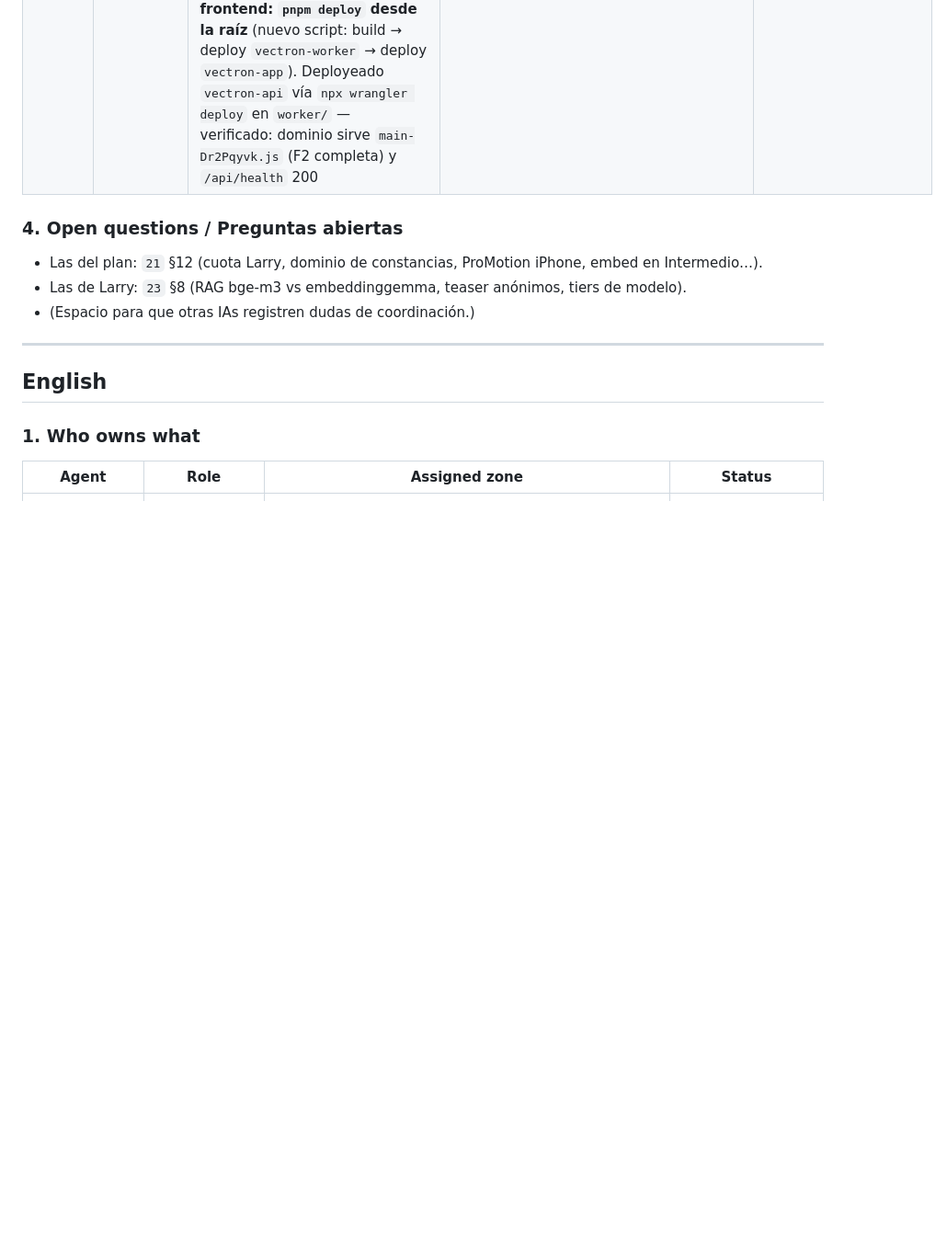
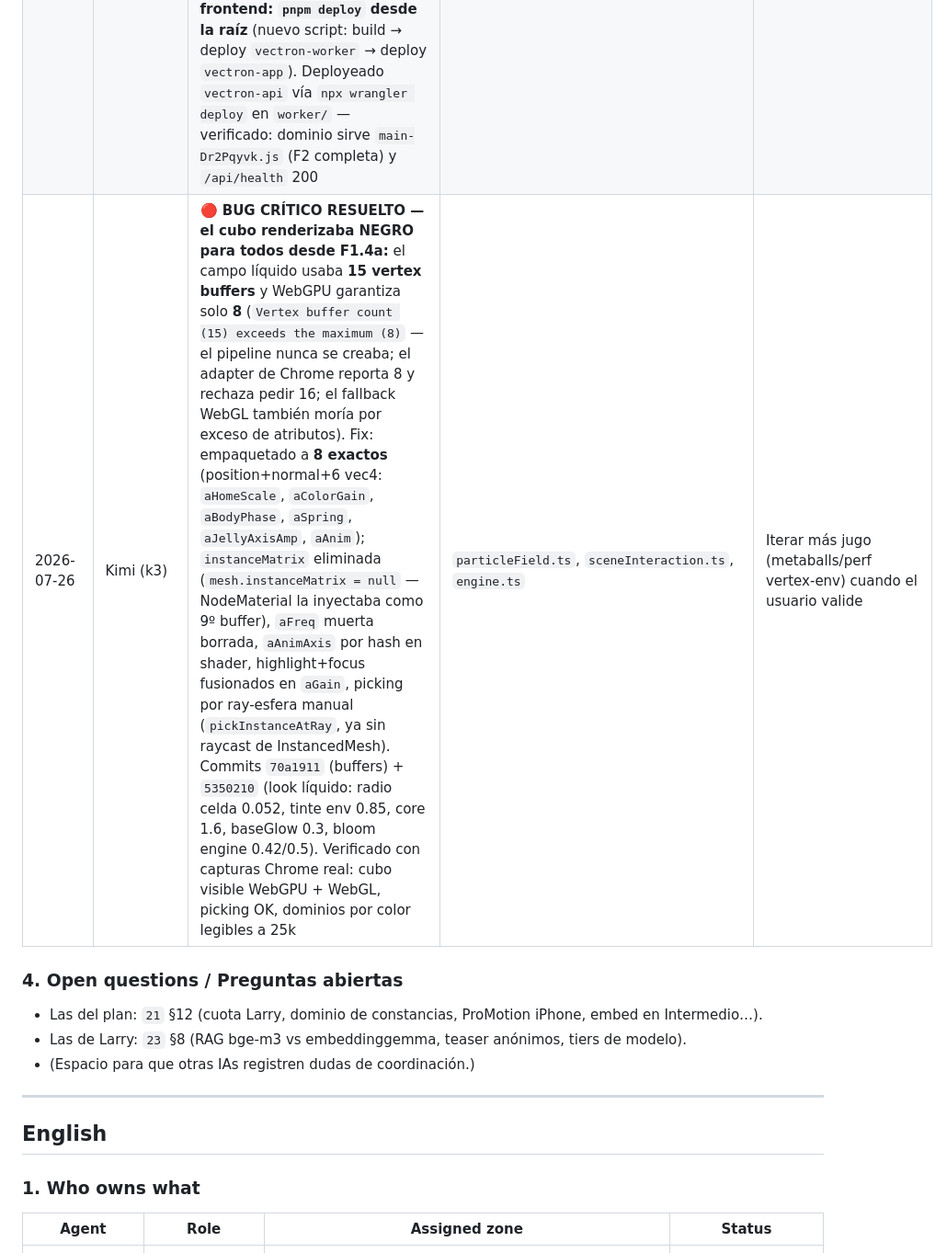
Before and after one commit to kilowatto/vectron, a Markdown page: DOCs/24-coordination-hub.md, the part around the change. Shown at 92% size. GitHub-like rendering; blank space fills up the shorter version.

Commit message:
docs: hub — bug cubo negro resuelto (15→8 vertex buffers) + look líquido iterado

```diff
--- a/DOCs/24-coordination-hub.md
+++ b/DOCs/24-coordination-hub.md
@@ -56,6 +56,7 @@
 | 2026-07-26 | Kimi (k3) | **F2-drawers DESPLEGADO:** `<vx-drawer>` accesible (aria, Esc, pushState/popstate, ≥44px, reduced-motion) envolviendo zoom rail, nav de superficies, Math Lab y chromeLegend; renombrado R-13 (sceneInteraction, levelSelect/levelSwitcher, mathLab); fixes 18 P0.5 integrados; commit `ecfea94`, live y verificado en workers.dev | `app/src/ui/components/drawer.*`, renames §10.2, `main.ts`, `style.css`, `i18n.ts` | Etiqueta metáfora |
 | 2026-07-26 | Kimi (k3) | **F2-metáfora DESPLEGADO:** etiqueta "metáfora, no mecanismo" (ES/EN) en la tarjeta fijada de Intermedio/Avanzado — cierra el criterio de salida §5.5 de metáfora declarada (P-22), commit `d7e6eea`, live y verificado en workers.dev (bundle `main-Dr2Pqyvk.js`) | `conceptCard.ts/css`, `i18n.ts` | **CHECKPOINT USUARIO:** validación visual de F2 completa |
 | 2026-07-26 | Kimi (k3) | **⚠️ ROOT-CAUSE del "deploy que no se ve" + F2 LIVE EN EL DOMINIO CUSTOM:** `vectron.kilowatto.com` está atado al worker **`vectron-api`** (`worker/wrangler.toml` `[routes] custom_domain`), que sirve el frontend vía `[assets] directory = "../app/dist"` — los assets se suben al deployear ESE worker. Desplegar solo `vectron-app` (app/) actualiza `vectron-app.…workers.dev` pero NUNCA el dominio custom. Nunca fue una regla de caché de la zona (el Development Mode no aplicaba porque sí llegaba al worker — servía assets viejos de su último deploy). **Deploy correcto del frontend: `pnpm deploy` desde la raíz** (nuevo script: build → deploy `vectron-worker` → deploy `vectron-app`). Deployeado `vectron-api` vía `npx wrangler deploy` en `worker/` — verificado: dominio sirve `main-Dr2Pqyvk.js` (F2 completa) y `/api/health` 200 | `package.json` (script `deploy`), `worker/wrangler.toml` (sin cambios, referencia) | **CHECKPOINT USUARIO:** validación visual de F2 en vectron.kilowatto.com |
+| 2026-07-26 | Kimi (k3) | **🔴 BUG CRÍTICO RESUELTO — el cubo renderizaba NEGRO para todos desde F1.4a:** el campo líquido usaba **15 vertex buffers** y WebGPU garantiza solo **8** (`Vertex buffer count (15) exceeds the maximum (8)` — el pipeline nunca se creaba; el adapter de Chrome reporta 8 y rechaza pedir 16; el fallback WebGL también moría por exceso de atributos). Fix: empaquetado a **8 exactos** (position+normal+6 vec4: `aHomeScale`, `aColorGain`, `aBodyPhase`, `aSpring`, `aJellyAxisAmp`, `aAnim`); `instanceMatrix` eliminada (`mesh.instanceMatrix = null` — NodeMaterial la inyectaba como 9º buffer), `aFreq` muerta borrada, `aAnimAxis` por hash en shader, highlight+focus fusionados en `aGain`, picking por ray-esfera manual (`pickInstanceAtRay`, ya sin raycast de InstancedMesh). Commits `70a1911` (buffers) + `5350210` (look líquido: radio celda 0.052, tinte env 0.85, core 1.6, baseGlow 0.3, bloom engine 0.42/0.5). Verificado con capturas Chrome real: cubo visible WebGPU + WebGL, picking OK, dominios por color legibles a 25k | `particleField.ts`, `sceneInteraction.ts`, `engine.ts` | Iterar más jugo (metaballs/perf vertex-env) cuando el usuario valide |
 
 ### 4. Open questions / Preguntas abiertas
 
```
